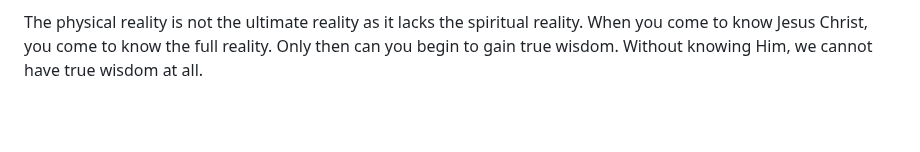
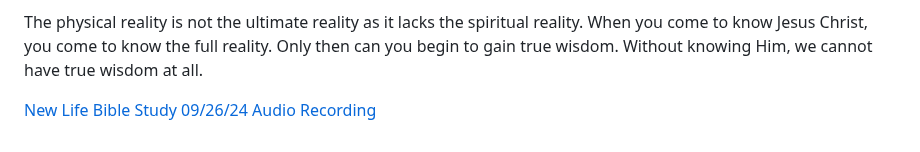
Before and after one commit to AndrewOnozuka/alpha-project-2024, a Markdown page: newlife/092624.md, the part around the change. Rendered like a GitHub page; blank space fills up the shorter version.

Commit message:
added audio recording

```diff
--- a/newlife/092624.md
+++ b/newlife/092624.md
@@ -34,3 +34,5 @@ God maybe doesn’t care about which choice you choose, but rather why we choose
 Jesus the wisdom of God (1 Cor. 1:24)
 
 The physical reality is not the ultimate reality as it lacks the spiritual reality. When you come to know Jesus Christ, you come to know the full reality. Only then can you begin to gain true wisdom. Without knowing Him, we cannot have true wisdom at all.
+
+[New Life Bible Study 09/26/24 Audio Recording](https://youtu.be/bIrsLzGjSzA?si=cCmxm7d6rLYYCvyf)
```
